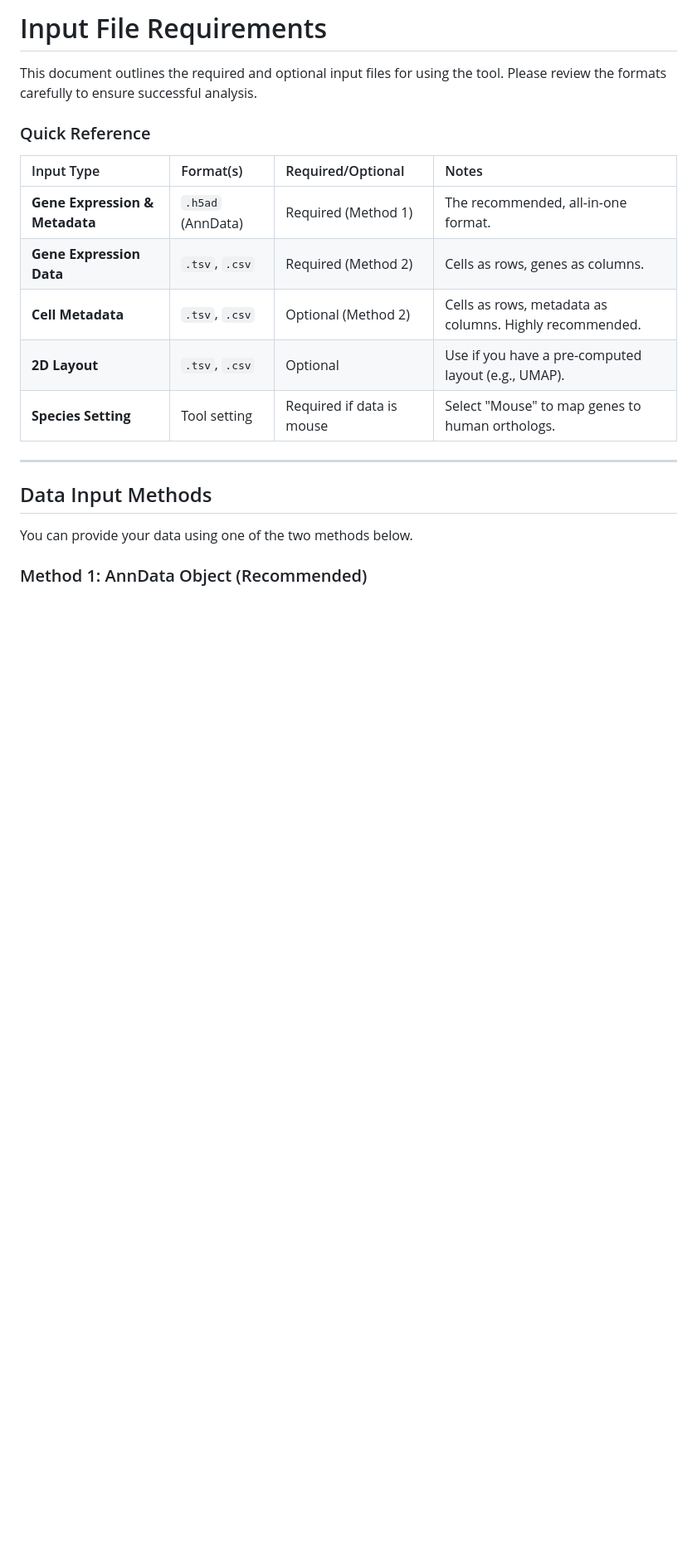
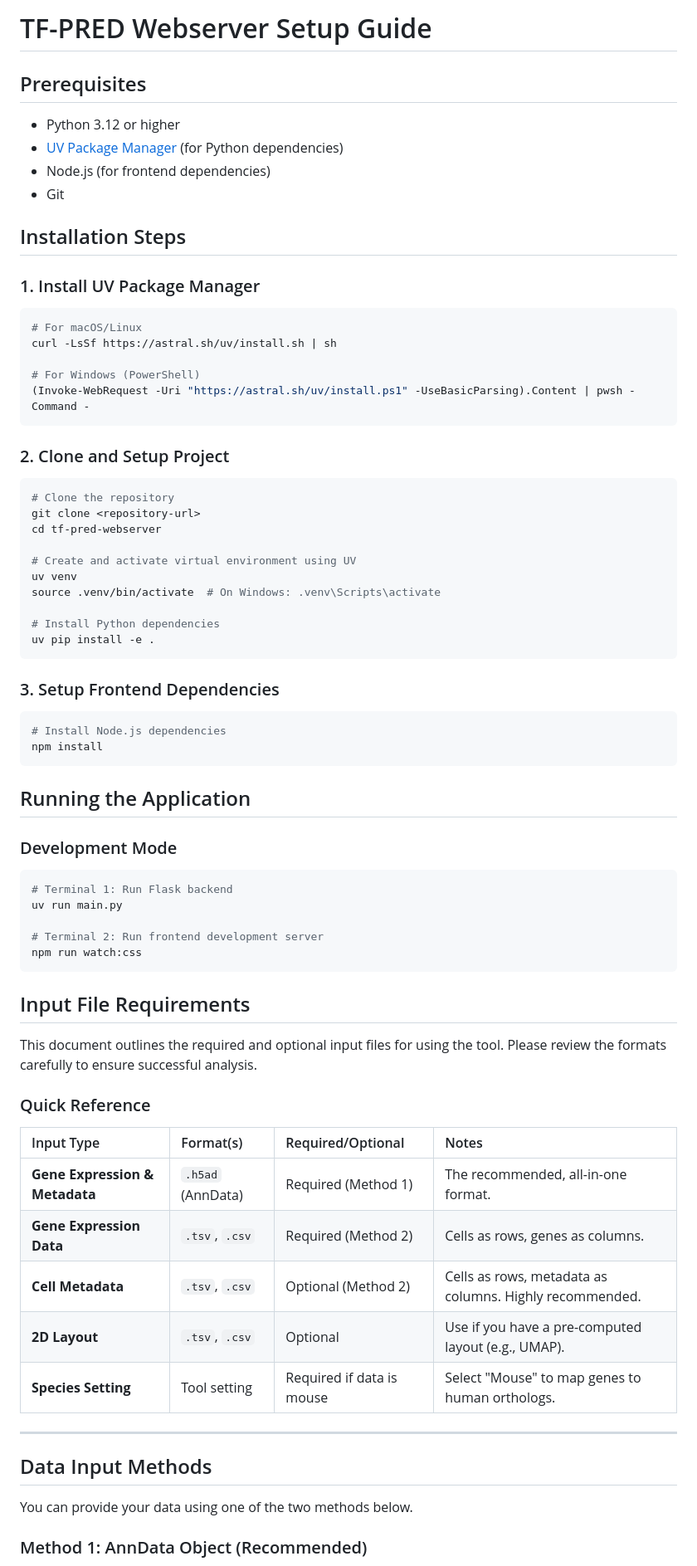
Before and after one commit to PathwayAndDataAnalysis/TF-PREDICTION-WEB, a Markdown page: README.md, the part around one of its changes. Shown at 83% size. GitHub-like rendering; blank space fills up the shorter version.

Commit message:
Project running instruction added

````diff
--- a/README.md
+++ b/README.md
@@ -1,18 +1,74 @@
-# Input File Requirements
+# TF-PRED Webserver Setup Guide
+
+## Prerequisites
+
+- Python 3.12 or higher
+- [UV Package Manager](https://astral.sh/uv) (for Python dependencies)
+- Node.js (for frontend dependencies)
+- Git
+
+## Installation Steps
+
+### 1. Install UV Package Manager
+
+```bash
+# For macOS/Linux
+curl -LsSf https://astral.sh/uv/install.sh | sh
+
+# For Windows (PowerShell)
+(Invoke-WebRequest -Uri "https://astral.sh/uv/install.ps1" -UseBasicParsing).Content | pwsh -Command -
+```
+
+### 2. Clone and Setup Project
+
+```bash
+# Clone the repository
+git clone <repository-url>
+cd tf-pred-webserver
+
+# Create and activate virtual environment using UV
+uv venv
+source .venv/bin/activate  # On Windows: .venv\Scripts\activate
+
+# Install Python dependencies
+uv pip install -e .
+```
+
+### 3. Setup Frontend Dependencies
+
+```bash
+# Install Node.js dependencies
+npm install
+```
+
+## Running the Application
+
+### Development Mode
+
+```bash
+# Terminal 1: Run Flask backend
+uv run main.py
+
+# Terminal 2: Run frontend development server
+npm run watch:css
+```
+
+
+## Input File Requirements
 
 This document outlines the required and optional input files for using the tool. Please review the formats carefully to ensure successful analysis.
 
 ### Quick Reference
 
-| Input Type | Format(s) | Required/Optional | Notes |
-| :--- | :--- | :--- | :--- |
-| **Gene Expression & Metadata** | `.h5ad` (AnnData) | Required (Method 1) | The recommended, all-in-one format. |
-| **Gene Expression Data** | `.tsv`, `.csv` | Required (Method 2) | Cells as rows, genes as columns. |
-| **Cell Metadata** | `.tsv`, `.csv` | Optional (Method 2) | Cells as rows, metadata as columns. Highly recommended. |
-| **2D Layout** | `.tsv`, `.csv` | Optional | Use if you have a pre-computed layout (e.g., UMAP). |
-| **Species Setting** | Tool setting | Required if data is mouse | Select "Mouse" to map genes to human orthologs. |
+| Input Type                     | Format(s)         | Required/Optional         | Notes                                                   |
+| :----------------------------- | :---------------- | :------------------------ | :------------------------------------------------------ |
+| **Gene Expression & Metadata** | `.h5ad` (AnnData) | Required (Method 1)       | The recommended, all-in-one format.                     |
+| **Gene Expression Data**       | `.tsv`, `.csv`    | Required (Method 2)       | Cells as rows, genes as columns.                        |
+| **Cell Metadata**              | `.tsv`, `.csv`    | Optional (Method 2)       | Cells as rows, metadata as columns. Highly recommended. |
+| **2D Layout**                  | `.tsv`, `.csv`    | Optional                  | Use if you have a pre-computed layout (e.g., UMAP).     |
+| **Species Setting**            | Tool setting      | Required if data is mouse | Select "Mouse" to map genes to human orthologs.         |
 
-***
+---
 
 ## Data Input Methods
 
````
Also changed, not shown: other parts of README.md (+37 -15 lines).
